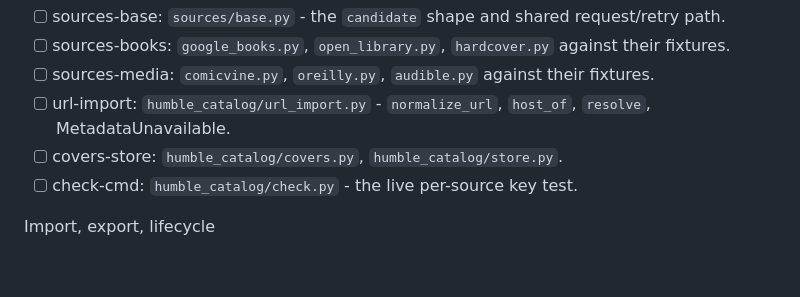
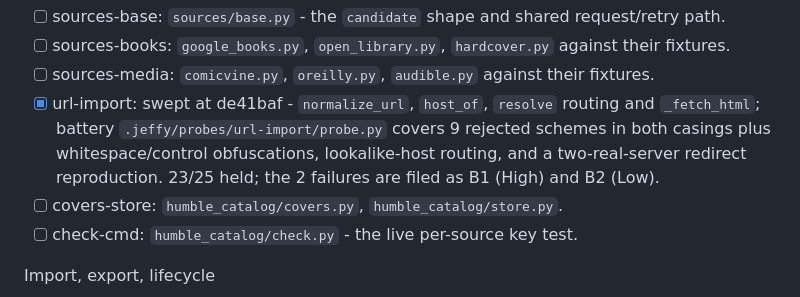
Before and after one commit to fatihcvs/Humble-Catalog, a Markdown page: PLAN.md, the part around the change. Drawn GitHub-style; blank space fills up the shorter version.

Commit message:
jeffy: iter 4/10 bookkeeping

```diff
--- a/PLAN.md
+++ b/PLAN.md
@@ -89,7 +89,7 @@ Metadata sources (`humble_catalog/sources/`)
 - [ ] sources-base: `sources/base.py` - the `candidate` shape and shared request/retry path.
 - [ ] sources-books: `google_books.py`, `open_library.py`, `hardcover.py` against their fixtures.
 - [ ] sources-media: `comicvine.py`, `oreilly.py`, `audible.py` against their fixtures.
-- [ ] url-import: `humble_catalog/url_import.py` - `normalize_url`, `host_of`, `resolve`, MetadataUnavailable.
+- [x] url-import: swept at de41baf - `normalize_url`, `host_of`, `resolve` routing and `_fetch_html`; battery `.jeffy/probes/url-import/probe.py` covers 9 rejected schemes in both casings plus whitespace/control obfuscations, lookalike-host routing, and a two-real-server redirect reproduction. 23/25 held; the 2 failures are filed as B1 (High) and B2 (Low).
 - [ ] covers-store: `humble_catalog/covers.py`, `humble_catalog/store.py`.
 - [ ] check-cmd: `humble_catalog/check.py` - the live per-source key test.
 
```
Also changed, not shown: JOURNAL.md (+1 -1 lines).
